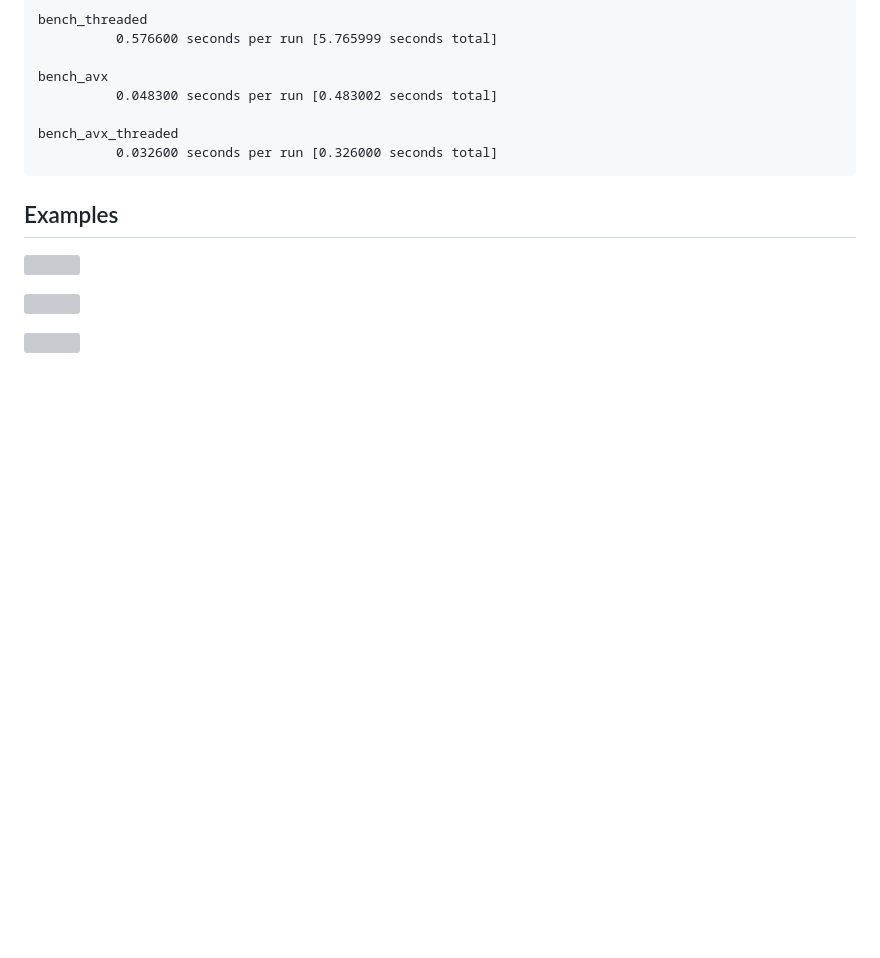
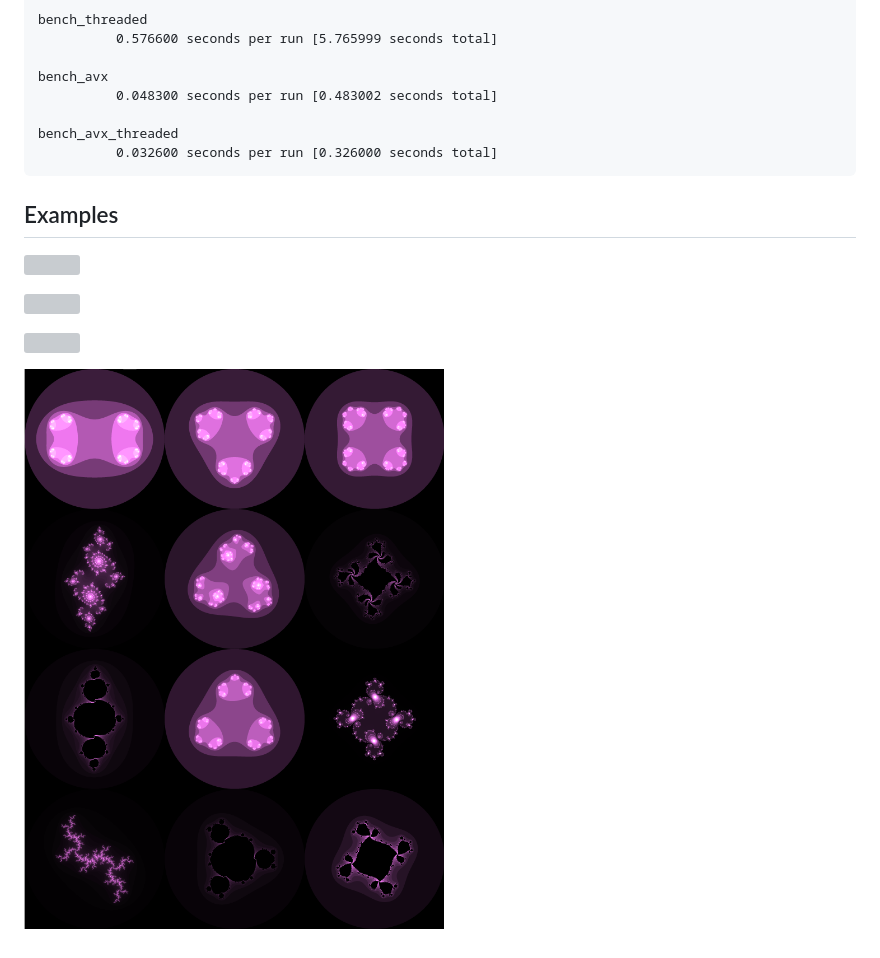
Before and after one commit to seird/fractals, a Markdown page: README.md, the part around the change. Drawn GitHub-style; pictures changed too: images/example_julia_3_4.png (added); blank space fills up the shorter version; grey boxes are pictures that could not be loaded.

Commit message:
add examples

```diff
--- a/README.md
+++ b/README.md
@@ -41,3 +41,5 @@ bench_avx_threaded
 ![](images/example_zoom1.gif)
 
 ![](images/example_zoom2.gif)
+
+![](images/example_julia_3_4.png)
```
